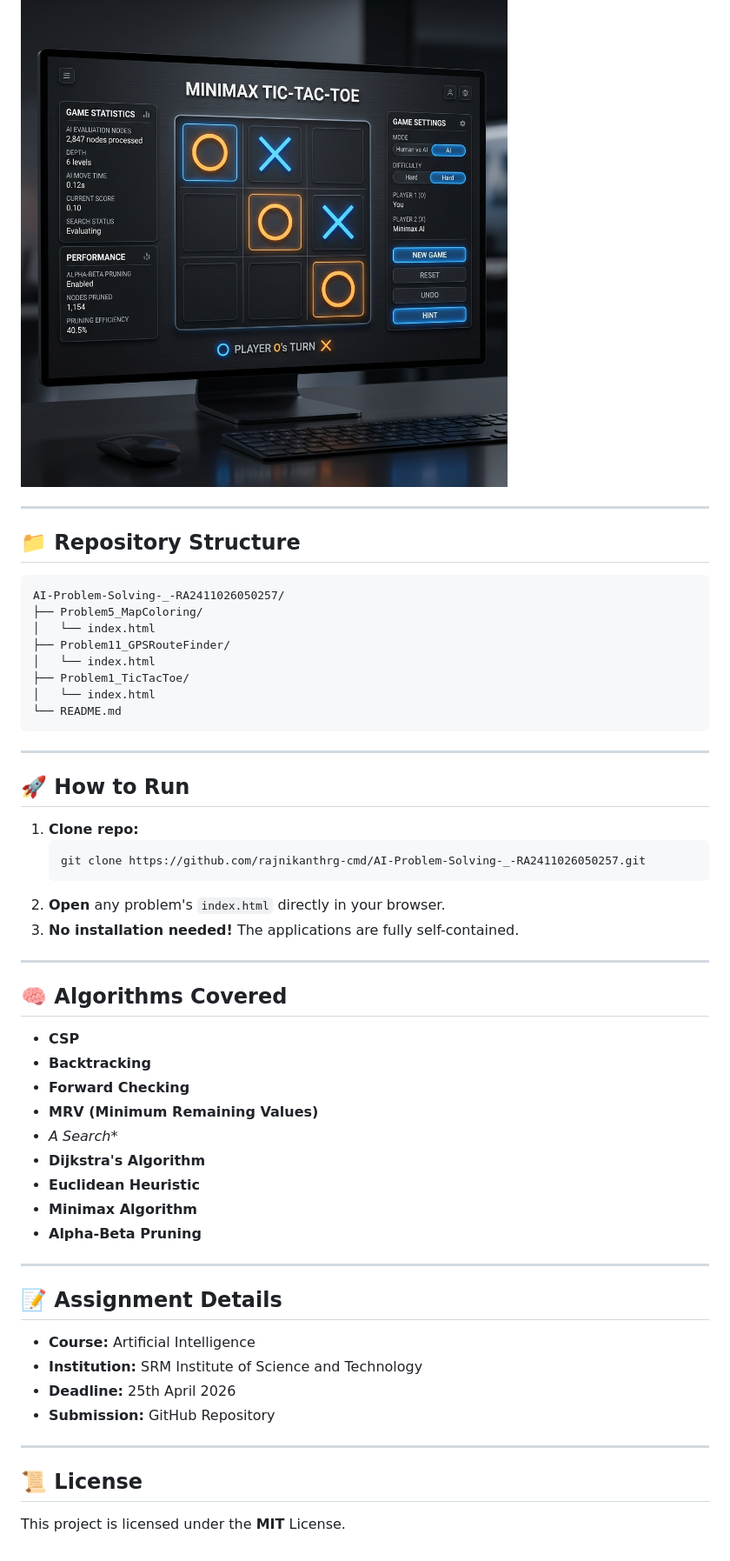
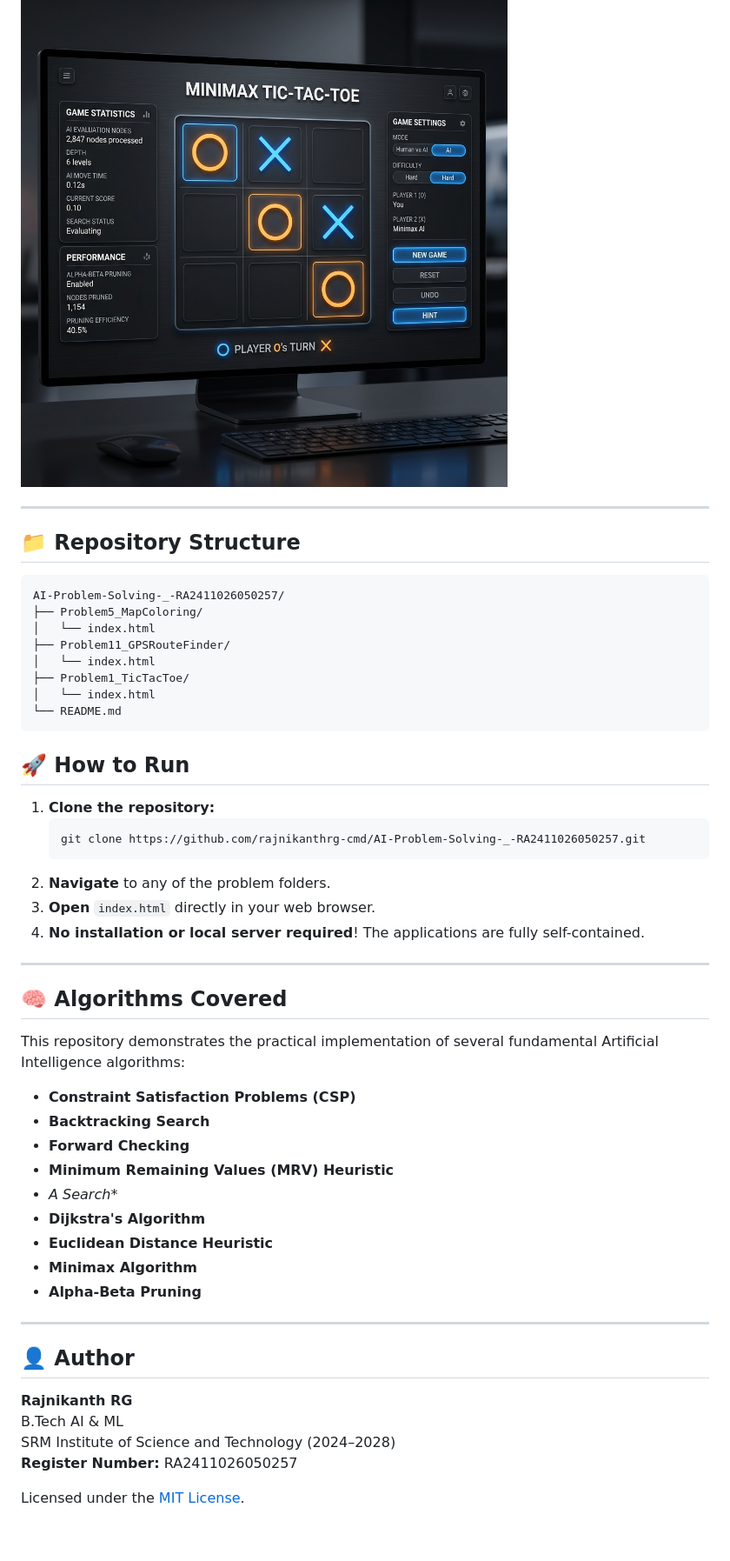
Before and after one commit to rajnikanthrg-cmd/AI-Problem-Solving-_-RA2411026050257, a Markdown page: README.md, the part around one of its changes. Shown at 87% size. Rendered like a GitHub page.

````diff
--- a/README.md
+++ b/README.md
@@ -55,6 +65,5 @@ An unbeatable Tic-Tac-Toe agent that plays flawlessly against human opponents. I
 
 ![Problem 1 Tic-Tac-Toe AI](./Problem1_TicTacToe/preview.png)
-
 
 ---
 
@@ -71,42 +80,38 @@ AI-Problem-Solving-_-RA2411026050257/
 └── README.md
 ```
 
----
-
 ## 🚀 How to Run
 
-1. **Clone repo:**
+1. **Clone the repository:**
    ```bash
    git clone https://github.com/rajnikanthrg-cmd/AI-Problem-Solving-_-RA2411026050257.git
    ```
-2. **Open** any problem's `index.html` directly in your browser.
-3. **No installation needed!** The applications are fully self-contained.
+2. **Navigate** to any of the problem folders.
+3. **Open** `index.html` directly in your web browser.
+4. **No installation or local server required**! The applications are fully self-contained.
 
 ---
 
 ## 🧠 Algorithms Covered
 
-- **CSP**
-- **Backtracking**
+This repository demonstrates the practical implementation of several fundamental Artificial Intelligence algorithms:
+- **Constraint Satisfaction Problems (CSP)**
+- **Backtracking Search**
 - **Forward Checking**
-- **MRV (Minimum Remaining Values)**
+- **Minimum Remaining Values (MRV) Heuristic**
 - **A* Search**
 - **Dijkstra's Algorithm**
-- **Euclidean Heuristic**
+- **Euclidean Distance Heuristic**
 - **Minimax Algorithm**
 - **Alpha-Beta Pruning**
 
 ---
 
-## 📝 Assignment Details
+## 👤 Author
 
-- **Course:** Artificial Intelligence
-- **Institution:** SRM Institute of Science and Technology
-- **Deadline:** 25th April 2026
-- **Submission:** GitHub Repository
+**Rajnikanth RG**
+B.Tech AI & ML
+SRM Institute of Science and Technology (2024–2028)
+**Register Number:** RA2411026050257
 
----
-
-## 📜 License
-
-This project is licensed under the **MIT** License.
+Licensed under the [MIT License](LICENSE).
````
Also changed, not shown: other parts of README.md (+44 -34 lines).
